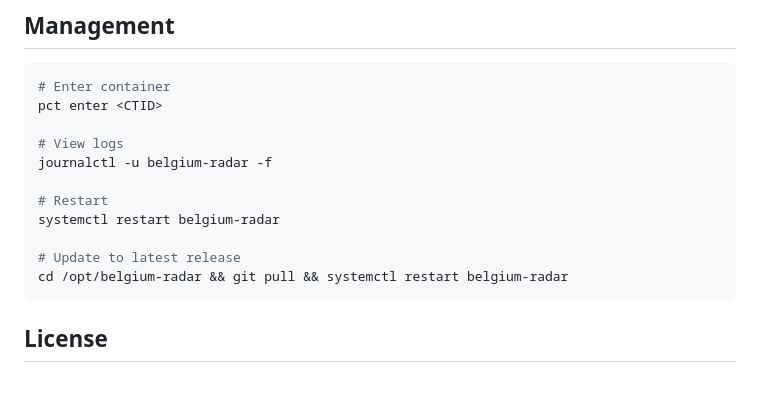
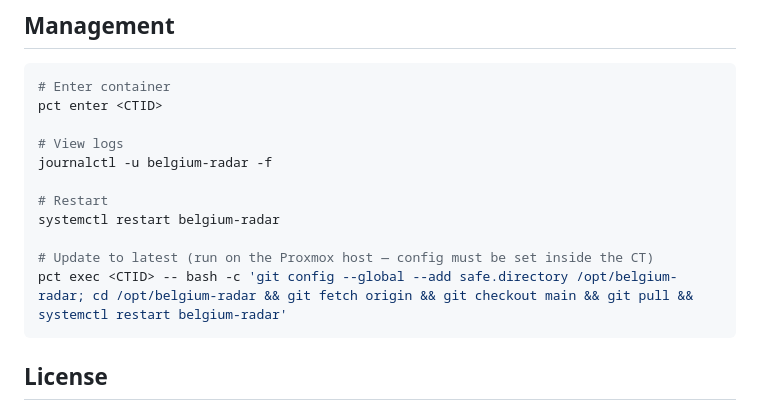
Before and after one commit to Emile098/weather-radar, a Markdown page: README.md, the part around the change. GitHub-like rendering; blank space fills up the shorter version.

Commit message:
Fix git safe.directory for root updates inside LXC
Co-authored-by: Emile098 <Emile098@users.noreply.github.com>

````diff
--- a/README.md
+++ b/README.md
@@ -106,8 +106,8 @@ journalctl -u belgium-radar -f
 # Restart
 systemctl restart belgium-radar
 
-# Update to latest release
-cd /opt/belgium-radar && git pull && systemctl restart belgium-radar
+# Update to latest (run on the Proxmox host — config must be set inside the CT)
+pct exec <CTID> -- bash -c 'git config --global --add safe.directory /opt/belgium-radar; cd /opt/belgium-radar && git fetch origin && git checkout main && git pull && systemctl restart belgium-radar'
 ```
 
 ## License
````
